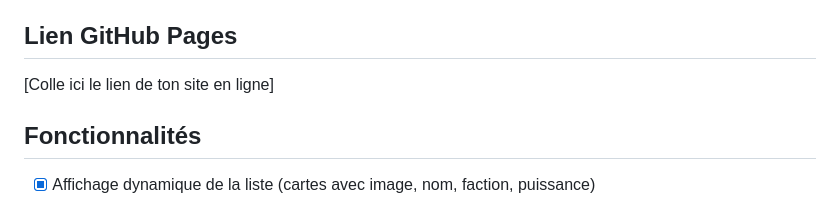
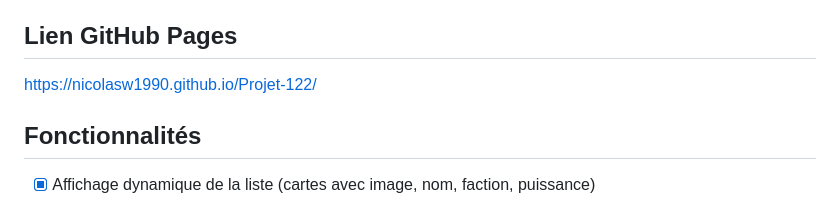
Before and after one commit to NicolasW1990/Projet-122, a Markdown page: README.md, the part around the change. GitHub-like rendering.

```diff
--- a/README.md
+++ b/README.md
@@ -11,7 +11,7 @@ Chaque armée possède un nom, une faction, une puissance de guerre (1–10), un
 
 ## Lien GitHub Pages
 
-[Colle ici le lien de ton site en ligne]
+https://nicolasw1990.github.io/Projet-122/
 
 ## Fonctionnalités
 
```
